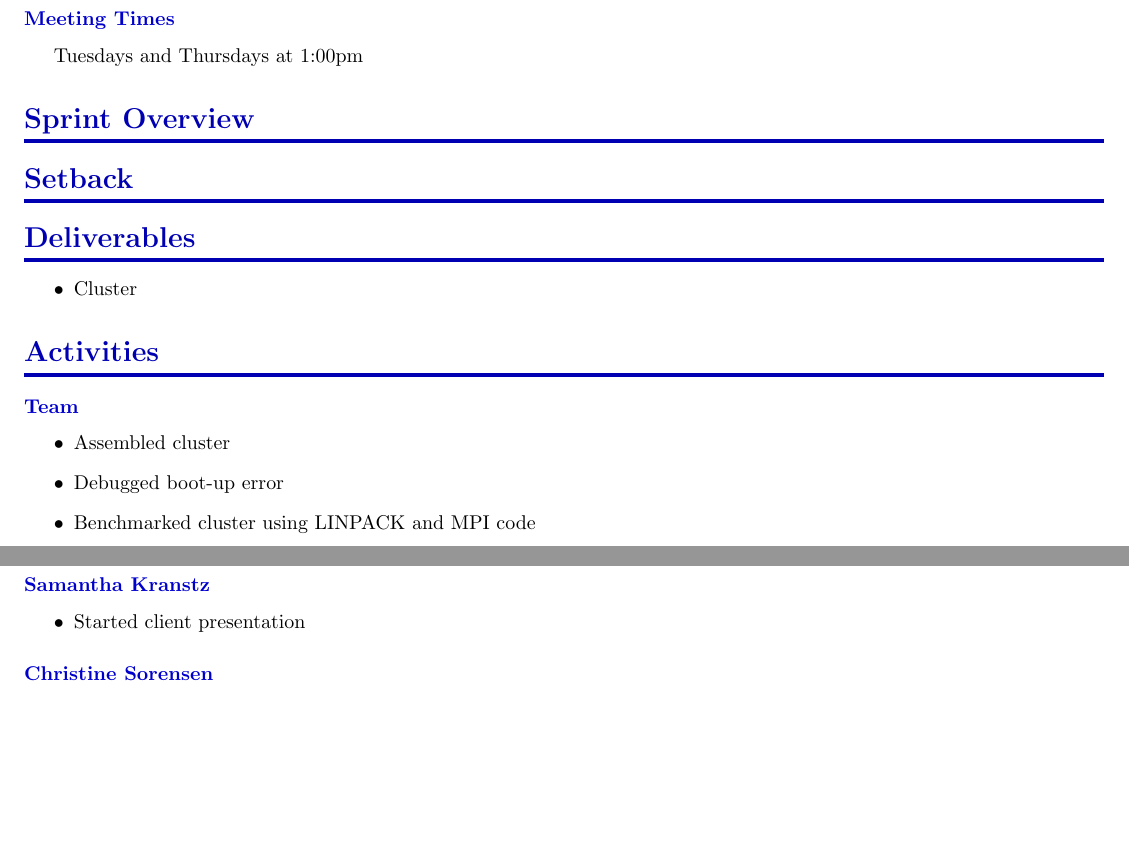
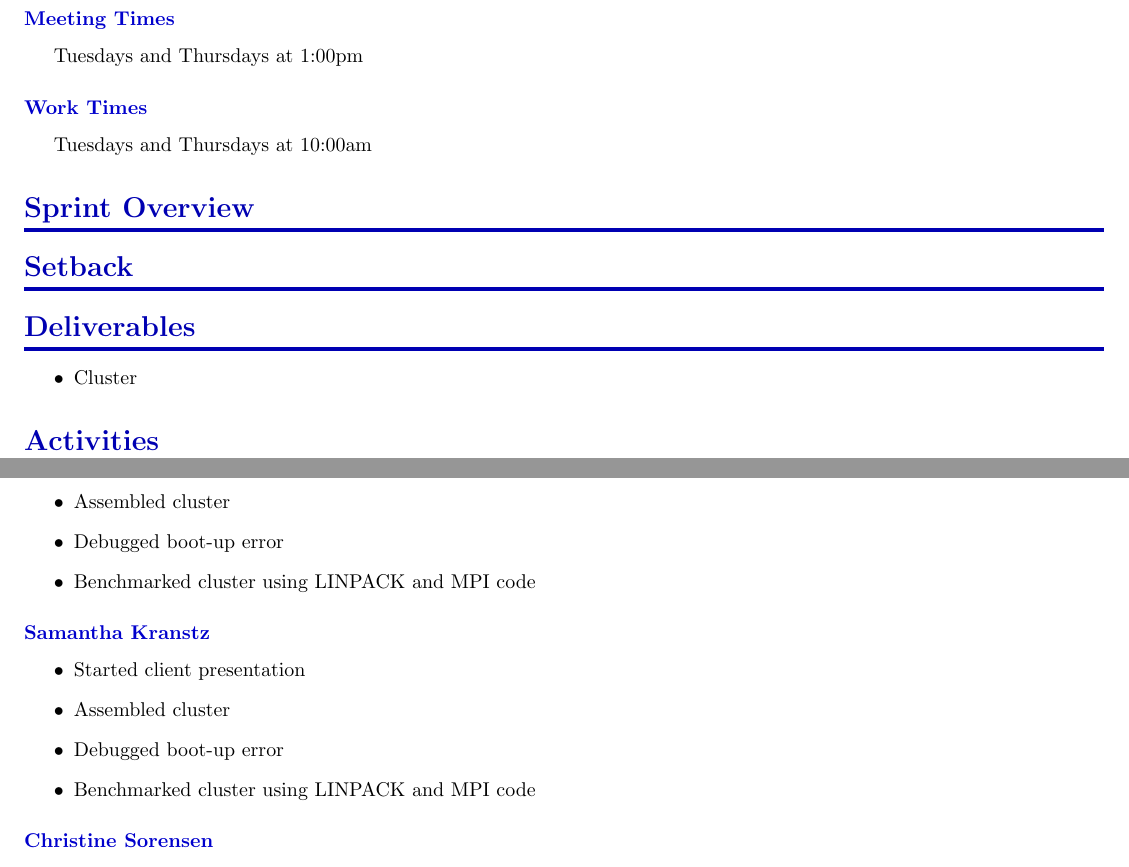
Before and after one commit to SDSMT-CSC464-F15/arm, a LaTeX document (Documents/SprintReports/SprintReport3/SprintReport3.tex): two parts of pages 1 and 2 of 2 before the commit and two parts of pages 1 and 2 of 3 after it, joined at a grey line, cut so that both start at the same text, the shorter picture padded with empty space. Compiled offline with pdfLaTeX.

```diff
--- a/Documents/SprintReports/SprintReport3/SprintReport3.tex
+++ b/Documents/SprintReports/SprintReport3/SprintReport3.tex
@@ -36,6 +36,8 @@
 
 \subsection*{Meeting Times}
 \tab{Tuesdays and Thursdays at 1:00pm}
+\subsection*{Work Times}
+\tab{Tuesdays and Thursdays at 10:00am}
 
 \section*{Sprint Overview}
 
@@ -48,12 +50,6 @@
 \end{itemize}
 
 \section*{Activities}
-\subsection*{Team}
-\begin{itemize}
-	\item Assembled cluster
-	\item Debugged boot-up error
-	\item Benchmarked cluster using LINPACK and MPI code
-\end{itemize}
 
 \subsection*{Andrew Hoover}
 \begin{itemize}
@@ -68,10 +64,16 @@
 	\item Wrote script to run LINPACK one ODROIDs for specified number of processes
 	\item Removed the sudo password
 	\item Script to edit the networkinterfaces file to be able to acesses internet
+	\item Assembled cluster
+	\item Debugged boot-up error
+	\item Benchmarked cluster using LINPACK and MPI code
 \end{itemize}
 \subsection*{Samantha Kranstz}
 \begin{itemize}
 	\item Started client presentation
+	\item Assembled cluster
+	\item Debugged boot-up error
+	\item Benchmarked cluster using LINPACK and MPI code
 \end{itemize}
 \subsection*{Christine Sorensen}
 \begin{itemize}
```
Also changed, not shown: Documents/SprintReports/SprintReport3/SprintReport3.pdf, Documents/SprintReports/SprintReport3/SprintReport3.tex (3 more changed lines), 2 other files.
